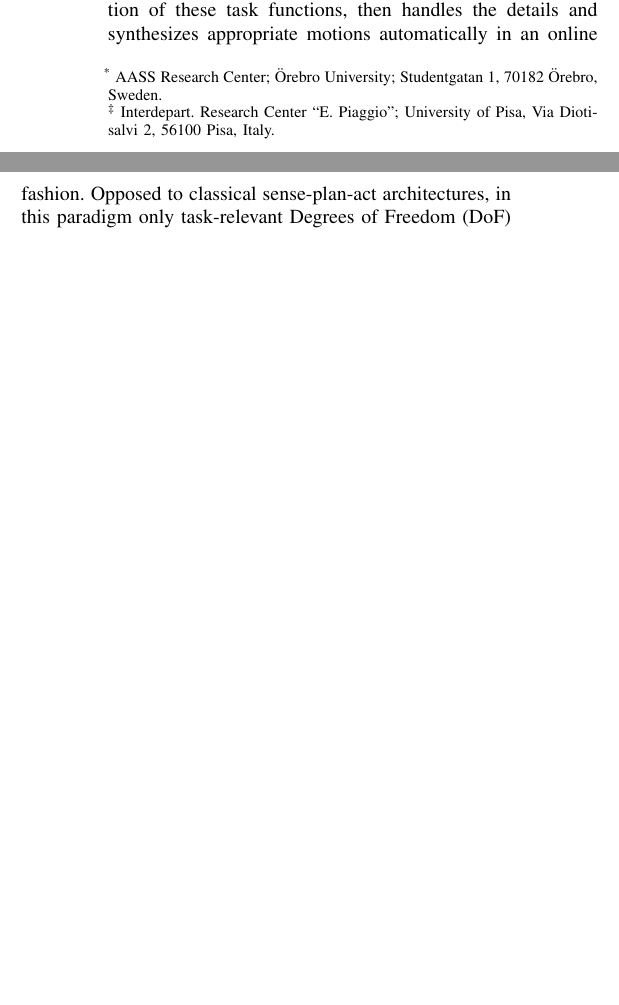
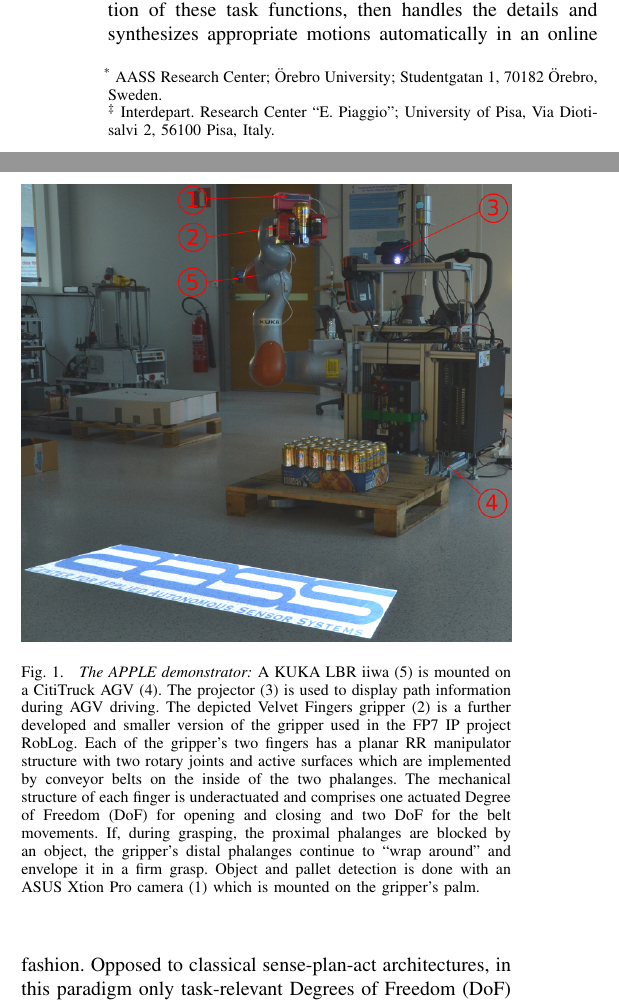
Before and after one commit to rtkg/IROS_APPLE, a LaTeX paper (APPLE.tex, which reads Architecture.tex): two parts of the columns of page 1 of 3 before the commit and two parts of the columns of page 1 of 5 after it, joined at a grey line, cut so that both start at the same text, the shorter picture padded with empty space. Compiled offline with pdfLaTeX.

Commit message:
added (preliminary) pics

```diff
--- a/Architecture.tex
+++ b/Architecture.tex
@@ -1,5 +1,25 @@
 \section{System Architecture}
 \label{sec:arch}
+%
+%
+\begin{figure}[t!]
+\begin{center}
+\includegraphics[width =1\linewidth]{figs/apple_demonstrator}
+%\vspace{-0.25cm}
+\caption{\textit{The APPLE demonstrator:} A KUKA LBR iiwa (5) is mounted on a CitiTruck AGV (4). The
+  projector (3) is used to display path information during AGV driving. The depicted Velvet Fingers
+  gripper (2) is a further developed and smaller version of the gripper used in the FP7 IP project
+  RobLog. Each of the gripper’s two fingers has a planar RR manipulator structure with two rotary
+  joints and active surfaces which are implemented by conveyor belts on the inside of the two
+  phalanges. The mechanical structure of each finger is underactuated and comprises one actuated
+  Degree of Freedom (DoF) for opening and closing and two DoF for the belt movements. If, during
+  grasping, the proximal phalanges are blocked by an object, the gripper’s distal phalanges continue
+  to “wrap around” and envelope it in a firm grasp. Object and pallet detection is done with
+  an ASUS Xtion Pro camera (1) which is mounted on the gripper's palm.}
+\label{fig:robot}
+%\vspace{-0.65cm}
+\end{center}
+\end{figure}
 %
 \subsection{AGV Naviagation}
 \label{subsec:navigation}
```
Also changed, not shown: Evaluation.tex (+12 -1 lines), figs/grasp.pdf (added), figs/grasp.pdf_tex (added), figs/grasp_interval.pdf_tex (added), figs/grasp_interval.png (deleted), figs/vcg1.pdf (added), figs/vcg2.pdf (added), figs/vcg3.pdf (added), Architecture.tex (26 more changed lines), 4 other files.
